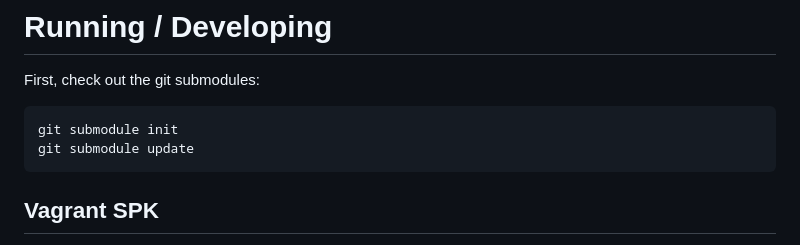
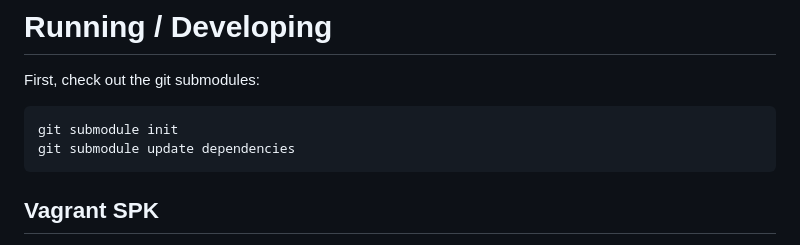
Before and after one commit to orblivion/desert-atlas, a Markdown page: README.md, the part around the change. GitHub-like rendering.

Commit message:
Don't make app build get the generate-data submodules for no reason!
Tilemaker in particular takes a while

```diff
--- a/README.md
+++ b/README.md
@@ -47,7 +47,7 @@ Outbound network connections from the backend require explicit user permission (
 First, check out the git submodules:
 
     git submodule init
-    git submodule update
+    git submodule update dependencies
 
 ## Vagrant SPK
 
```
